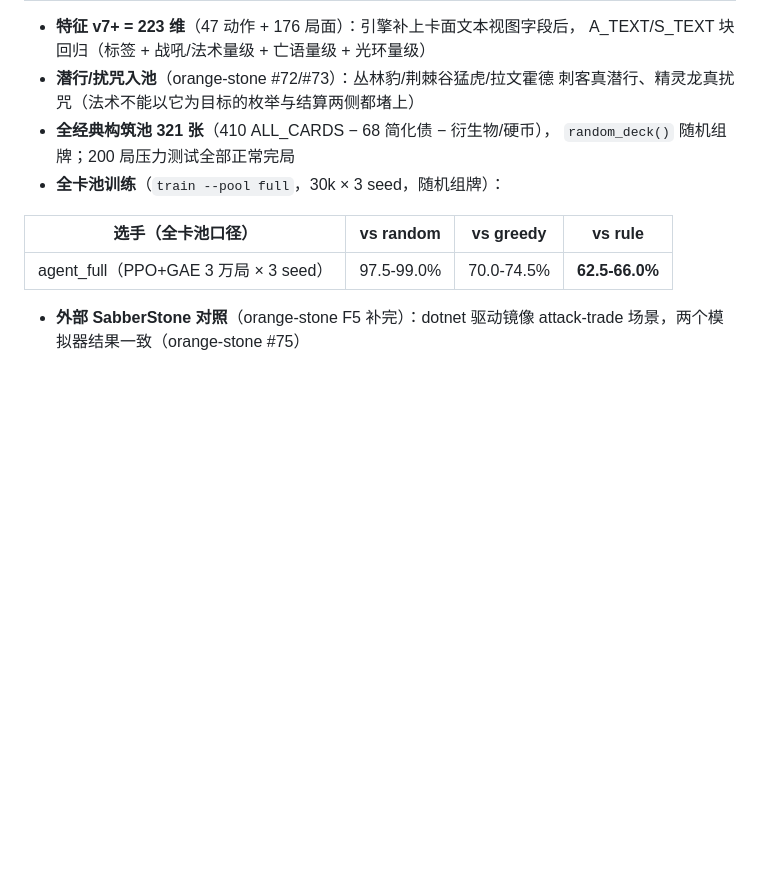
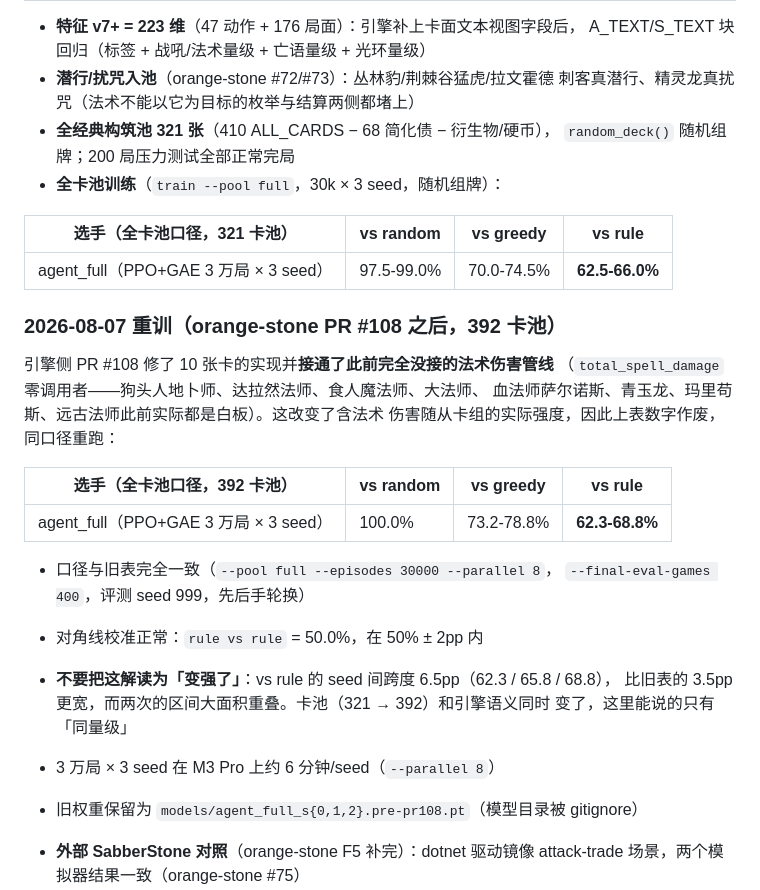
Before and after one commit to yorange2/orange-reinforcement, a Markdown page: hearthstone_os/README.md, the part around the change. GitHub-like rendering; blank space fills up the shorter version.

Commit message:
docs: retrain on the post-#108 engine (392-card pool) (#37)
orange-stone PR #108 fixed 10 card implementations and wired the Spell Damage
pipeline, which had never been connected — World::total_spell_damage had zero
callers, so Kobold Geomancer, Dalaran Mage, Ogre Magi, Archmage, Bloodmage
Thalnos, Azure Drake, Malygos and Ancient Mage were all effectively vanilla.
That changes the strength of any deck holding a Spell Damage minion, so the
M5 full-pool numbers no longer describe this engine.

Reran the identical protocol (--pool full --episodes 30000 --parallel 8,
--final-eval-games 400, eval seed 999, seats rotated), 3 seeds:

  vs random 100.0% | vs greedy 73.2-78.8% | vs rule 62.3 / 65.8 / 68.8%

against the old 321-card pool's 97.5-99.0% / 70.0-74.5% / 62.5-66.0%.

The README states explicitly that this must NOT be read as an improvement: the
vs-rule seed spread is 6.5pp (wider than the old 3.5pp), the two ranges overlap
heavily, and the pool (321 -> 392) and the engine semantics changed together.
Same-magnitude is all the data supports. Diagonal calibration is intact
(rule vs rule = 50.0%).

Retrained weights replace models/agent_full_s{0,1,2}.pt; the pre-#108 weights
are kept alongside as *.pre-pr108.pt (the models directory is gitignored, so
they are otherwise unrecoverable).

Co-authored-by: Claude Opus 5 <noreply@anthropic.com>

```diff
--- a/hearthstone_os/README.md
+++ b/hearthstone_os/README.md
@@ -123,9 +123,29 @@ G9 子集镜像卡组（`decks.vanilla()`，15 种 × 2），胜率矩阵每对
   `random_deck()` 随机组牌；200 局压力测试全部正常完局
 - **全卡池训练**（`train --pool full`，30k × 3 seed，随机组牌）：
 
-| 选手（全卡池口径） | vs random | vs greedy | vs rule |
+| 选手（全卡池口径，321 卡池） | vs random | vs greedy | vs rule |
 | --- | --- | --- | --- |
 | agent_full（PPO+GAE 3 万局 × 3 seed） | 97.5-99.0% | 70.0-74.5% | **62.5-66.0%** |
+
+### 2026-08-07 重训（orange-stone PR #108 之后，392 卡池）
+
+引擎侧 PR #108 修了 10 张卡的实现并**接通了此前完全没接的法术伤害管线**
+（`total_spell_damage` 零调用者——狗头人地卜师、达拉然法师、食人魔法师、大法师、
+血法师萨尔诺斯、青玉龙、玛里苟斯、远古法师此前实际都是白板）。这改变了含法术
+伤害随从卡组的实际强度，因此上表数字作废，同口径重跑：
+
+| 选手（全卡池口径，392 卡池） | vs random | vs greedy | vs rule |
+| --- | --- | --- | --- |
+| agent_full（PPO+GAE 3 万局 × 3 seed） | 100.0% | 73.2-78.8% | **62.3-68.8%** |
+
+- 口径与旧表完全一致（`--pool full --episodes 30000 --parallel 8`，
+  `--final-eval-games 400`，评测 seed 999，先后手轮换）
+- 对角线校准正常：`rule vs rule` = 50.0%，在 50% ± 2pp 内
+- **不要把这解读为「变强了」**：vs rule 的 seed 间跨度 6.5pp（62.3 / 65.8 / 68.8），
+  比旧表的 3.5pp 更宽，而两次的区间大面积重叠。卡池（321 → 392）和引擎语义同时
+  变了，这里能说的只有「同量级」
+- 3 万局 × 3 seed 在 M3 Pro 上约 6 分钟/seed（`--parallel 8`）
+- 旧权重保留为 `models/agent_full_s{0,1,2}.pre-pr108.pt`（模型目录被 gitignore）
 
 - **外部 SabberStone 对照**（orange-stone F5 补完）：dotnet 驱动镜像
   attack-trade 场景，两个模拟器结果一致（orange-stone #75）
```
